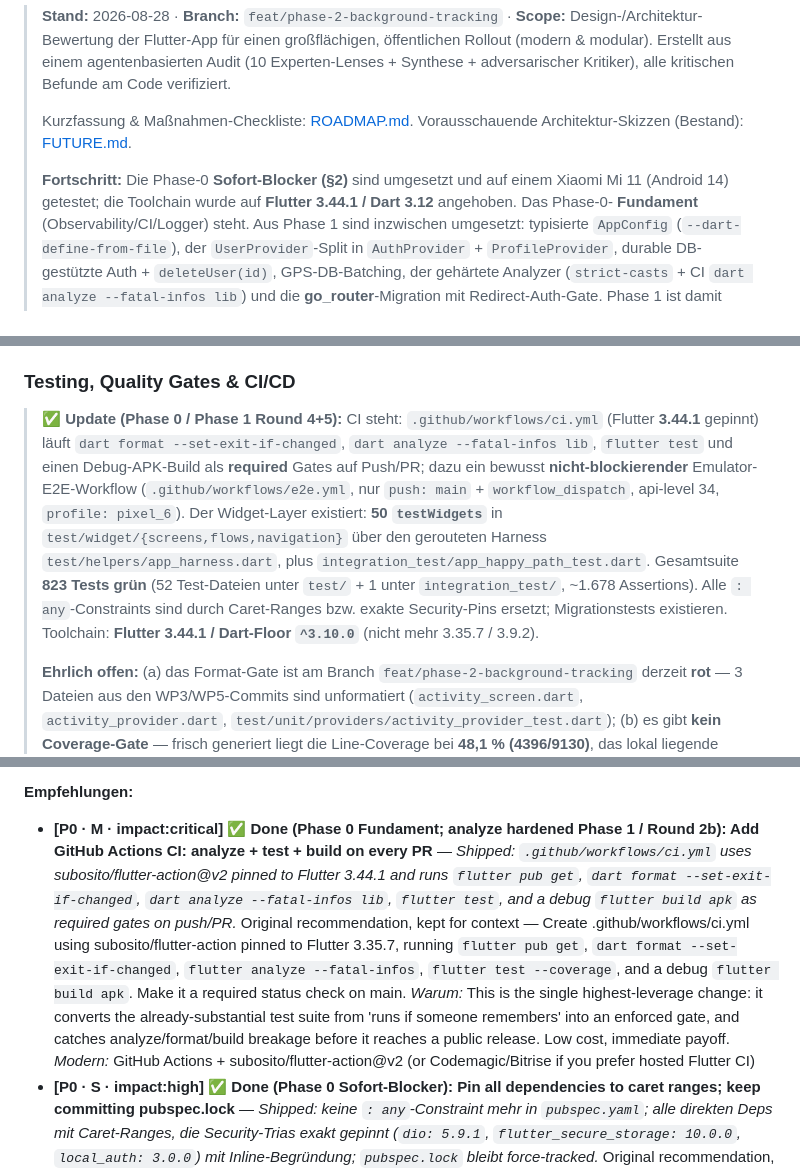
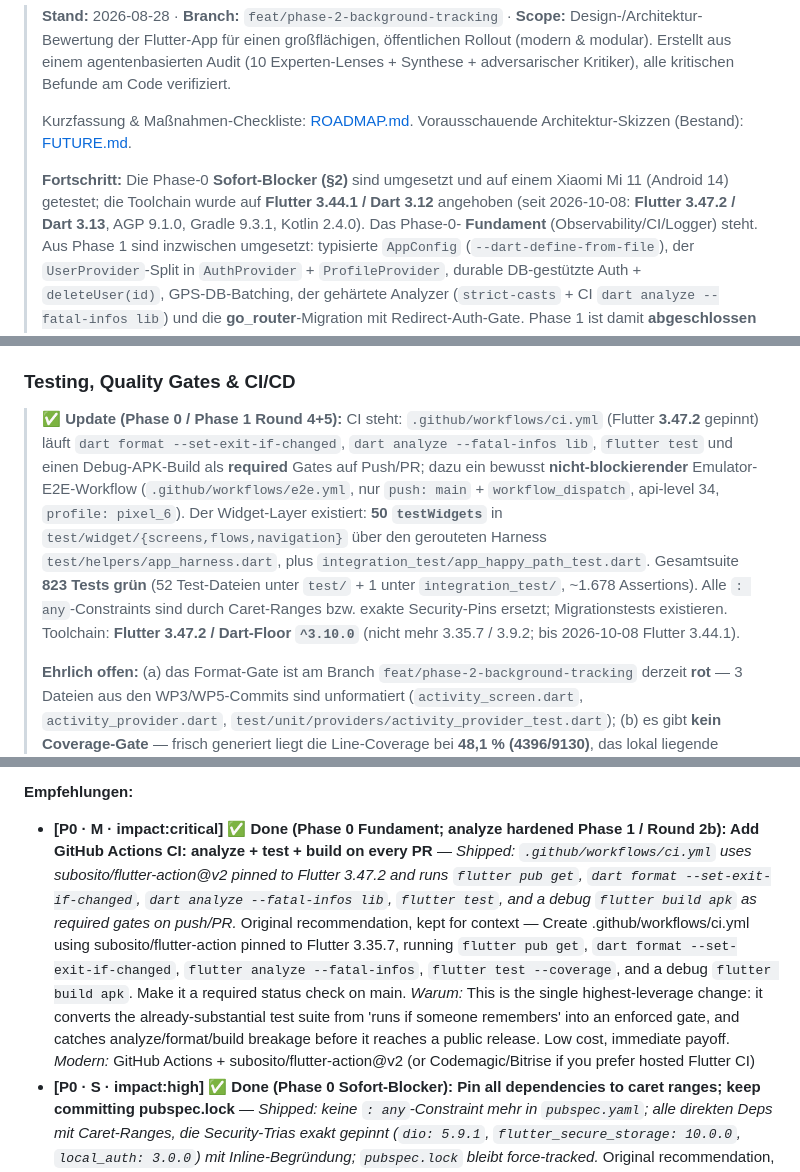
Before and after one commit to Veit-Kramer-Schoeggl/benefitflutter, a Markdown page: documentation/ARCHITECTURE_REVIEW.md, 3 parts joined by grey strips. Drawn GitHub-style.

Commit message:
docs: reflect the Flutter 3.47.2 toolchain after merging main
The merge kept this branch's richer doc lines in the two conflicting hunks,
which still named Flutter 3.44.1. CI now pins 3.47.2 and the Android build
moved to AGP 9.1.0, Gradle 9.3.1 and Kotlin 2.4.0, so the current-state
statements follow suit; the dated header keeps its history.

Co-Authored-By: Claude Opus 5.5 <noreply@anthropic.com>

```diff
--- a/documentation/ARCHITECTURE_REVIEW.md
+++ b/documentation/ARCHITECTURE_REVIEW.md
@@ -9,7 +9,8 @@
 > Vorausschauende Architektur-Skizzen (Bestand): [FUTURE.md](FUTURE.md).
 >
 > **Fortschritt:** Die Phase-0 **Sofort-Blocker (§2)** sind umgesetzt und auf einem Xiaomi Mi 11
-> (Android 14) getestet; die Toolchain wurde auf **Flutter 3.44.1 / Dart 3.12** angehoben. Das Phase-0-
+> (Android 14) getestet; die Toolchain wurde auf **Flutter 3.44.1 / Dart 3.12** angehoben (seit 2026-10-08:
+> **Flutter 3.47.2 / Dart 3.13**, AGP 9.1.0, Gradle 9.3.1, Kotlin 2.4.0). Das Phase-0-
 > **Fundament** (Observability/CI/Logger) steht. Aus Phase 1 sind inzwischen umgesetzt: typisierte
 > `AppConfig` (`--dart-define-from-file`), der `UserProvider`-Split in `AuthProvider` + `ProfileProvider`,
 > durable DB-gestützte Auth + `deleteUser(id)`, GPS-DB-Batching, der gehärtete Analyzer
@@ -537,7 +538,7 @@ The honest verdict: the current approach is FINE for today's scope but is a poor
 
 ### Testing, Quality Gates & CI/CD
 
-> ✅ **Update (Phase 0 / Phase 1 Round 4+5):** CI steht: `.github/workflows/ci.yml` (Flutter **3.44.1**
+> ✅ **Update (Phase 0 / Phase 1 Round 4+5):** CI steht: `.github/workflows/ci.yml` (Flutter **3.47.2**
 > gepinnt) läuft `dart format --set-exit-if-changed`, `dart analyze --fatal-infos lib`, `flutter test`
 > und einen Debug-APK-Build als **required** Gates auf Push/PR; dazu ein bewusst **nicht-blockierender**
 > Emulator-E2E-Workflow (`.github/workflows/e2e.yml`, nur `push: main` + `workflow_dispatch`, api-level 34,
@@ -545,8 +546,8 @@ The honest verdict: the current approach is FINE for today's scope but is a poor
 > `test/widget/{screens,flows,navigation}` über den gerouteten Harness `test/helpers/app_harness.dart`,
 > plus `integration_test/app_happy_path_test.dart`. Gesamtsuite **823 Tests grün** (52 Test-Dateien unter
 > `test/` + 1 unter `integration_test/`, ~1.678 Assertions). Alle `: any`-Constraints sind durch
-> Caret-Ranges bzw. exakte Security-Pins ersetzt; Migrationstests existieren. Toolchain: **Flutter 3.44.1 /
-> Dart-Floor `^3.10.0`** (nicht mehr 3.35.7 / 3.9.2).
+> Caret-Ranges bzw. exakte Security-Pins ersetzt; Migrationstests existieren. Toolchain: **Flutter 3.47.2 /
+> Dart-Floor `^3.10.0`** (nicht mehr 3.35.7 / 3.9.2; bis 2026-10-08 Flutter 3.44.1).
 >
 > **Ehrlich offen:** (a) das Format-Gate ist am Branch `feat/phase-2-background-tracking` derzeit **rot** —
 > 3 Dateien aus den WP3/WP5-Commits sind unformatiert (`activity_screen.dart`, `activity_provider.dart`,
@@ -575,7 +576,7 @@ The honest verdict: the current approach is FINE for today's scope but is a poor
 
 **Empfehlungen:**
 
-- **[P0 · M · impact:critical] ✅ Done (Phase 0 Fundament; analyze hardened Phase 1 / Round 2b): Add GitHub Actions CI: analyze + test + build on every PR** — *Shipped: `.github/workflows/ci.yml` uses subosito/flutter-action@v2 pinned to Flutter 3.44.1 and runs `flutter pub get`, `dart format --set-exit-if-changed`, `dart analyze --fatal-infos lib`, `flutter test`, and a debug `flutter build apk` as required gates on push/PR.* Original recommendation, kept for context — Create .github/workflows/ci.yml using subosito/flutter-action pinned to Flutter 3.35.7, running `flutter pub get`, `dart format --set-exit-if-changed`, `flutter analyze --fatal-infos`, `flutter test --coverage`, and a debug `flutter build apk`. Make it a required status check on main. _Warum:_ This is the single highest-leverage change: it converts the already-substantial test suite from 'runs if someone remembers' into an enforced gate, and catches analyze/format/build breakage before it reaches a public release. Low cost, immediate payoff. _Modern:_ GitHub Actions + subosito/flutter-action@v2 (or Codemagic/Bitrise if you prefer hosted Flutter CI)
+- **[P0 · M · impact:critical] ✅ Done (Phase 0 Fundament; analyze hardened Phase 1 / Round 2b): Add GitHub Actions CI: analyze + test + build on every PR** — *Shipped: `.github/workflows/ci.yml` uses subosito/flutter-action@v2 pinned to Flutter 3.47.2 and runs `flutter pub get`, `dart format --set-exit-if-changed`, `dart analyze --fatal-infos lib`, `flutter test`, and a debug `flutter build apk` as required gates on push/PR.* Original recommendation, kept for context — Create .github/workflows/ci.yml using subosito/flutter-action pinned to Flutter 3.35.7, running `flutter pub get`, `dart format --set-exit-if-changed`, `flutter analyze --fatal-infos`, `flutter test --coverage`, and a debug `flutter build apk`. Make it a required status check on main. _Warum:_ This is the single highest-leverage change: it converts the already-substantial test suite from 'runs if someone remembers' into an enforced gate, and catches analyze/format/build breakage before it reaches a public release. Low cost, immediate payoff. _Modern:_ GitHub Actions + subosito/flutter-action@v2 (or Codemagic/Bitrise if you prefer hosted Flutter CI)
 - **[P0 · S · impact:high] ✅ Done (Phase 0 Sofort-Blocker): Pin all dependencies to caret ranges; keep committing pubspec.lock** — *Shipped: keine `: any`-Constraint mehr in `pubspec.yaml`; alle direkten Deps mit Caret-Ranges, die Security-Trias exakt gepinnt (`dio: 5.9.1`, `flutter_secure_storage: 10.0.0`, `local_auth: 3.0.0`) mit Inline-Begründung; `pubspec.lock` bleibt force-tracked.* Original recommendation, kept for context — Replace the 25 `: any` constraints in pubspec.yaml with explicit caret ranges resolved from the current pubspec.lock (e.g. provider: ^6.x, dio: ^5.x, flutter_secure_storage: ^9.x). pubspec.lock is already tracked and force-included in .gitignore — keep that. _Warum:_ `any` lets `pub upgrade` and fresh CI resolutions jump breaking majors of security-critical packages silently. Caret ranges + committed lock give reproducible builds AND controlled, reviewable upgrades. The lockfile alone is not enough because the constraint set still permits unbounded re-resolution. _Modern:_ Caret version constraints (standard pub) — no new tooling needed
 - **[P1 · L · impact:high] ✅ Done (Phase 1 / Round 4+5): Add a widget-test layer for critical screens and flows** — *Shipped: **50 `testWidgets`** in `test/widget/{screens,flows,navigation}` (activity, benefit, benefit_qr, community, login, profile, progress, session_detail, splash; register→verify, forgot→reset; auth-redirect, tab-navigation) plus `integration_test/app_happy_path_test.dart`. Umgesetzt über einen neuen, geroutet aufsetzenden Harness `test/helpers/app_harness.dart` (`pumpApp` :70 / `AppHarness` :32) — **nicht** über das hier genannte `test/helpers/pump_app.dart`, das weiterhin von keiner Datei importiert wird und gelöscht werden sollte.* Original recommendation, kept for context — Actually use the existing (currently unused) test/helpers/pump_app.dart to write testWidgets for the highest-risk screens/flows: auth (login/register/reset), session start/stop, and the main_navigation tab/IndexedStack + named-route navigation. Fill the empty test/widget/* dirs. Aim for breadth on critical paths, not 100% of 31 screens. _Warum:_ The pyramid is currently a flat unit-only line; the entire UI and navigation are untested despite being public-facing. There are literally zero testWidgets today. The helper and directory scaffolding already exist, so the startup cost is low. _Modern:_ flutter_test testWidgets + the existing manual-mock approach (no mockito needed)
 - **[P1 · M · impact:medium] ✅ Teilweise (Phase 0 kuratiert; Phase 1 / Round 2b): Tighten the analyzer with strict modes** — *Shipped: `analysis_options.yaml` now sets `analyzer: language: strict-casts: true` and curated lints (`avoid_print`, `avoid_dynamic_calls`, `cast_nullable_to_non_nullable`, `unawaited_futures`, `prefer_final_locals`, `require_trailing_commas`); CI runs `dart analyze --fatal-infos lib` and all analyzer infos are cleared. Still optional/open: `strict-raw-types`/`strict-inference` and import-boundary lints.* Original recommendation, kept for context — In analysis_options.yaml add `analyzer: language: strict-casts: true, strict-raw-types: true, strict-inference: true` and escalate a few key lints to errors (e.g. unawaited_futures, avoid_print). Optionally swap flutter_lints for very_good_analysis, but introduce it gradually to avoid a wall of new findings. _Warum:_ Base flutter_lints lets implicit-dynamic, raw types, and fire-and-forget futures pass silently — exactly the latent bugs that bite at scale. Strict modes are configuration-only and pair perfectly with the new CI analyze step. _Modern:_ Dart analyzer strict-casts/strict-raw-types/strict-inference; very_good_analysis as an optional stricter ruleset
```
Also changed, not shown: README.md (+1 -1 lines).
